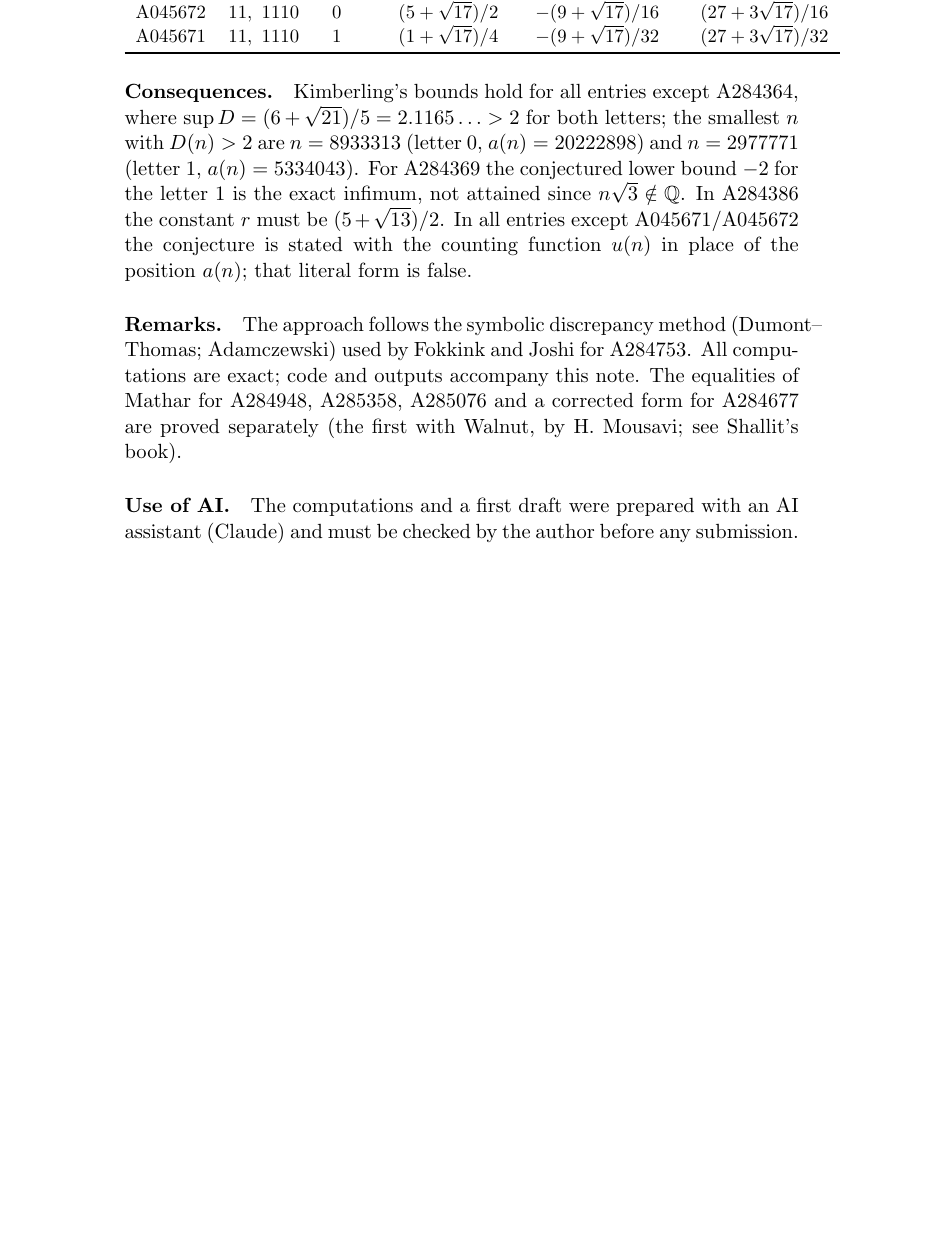
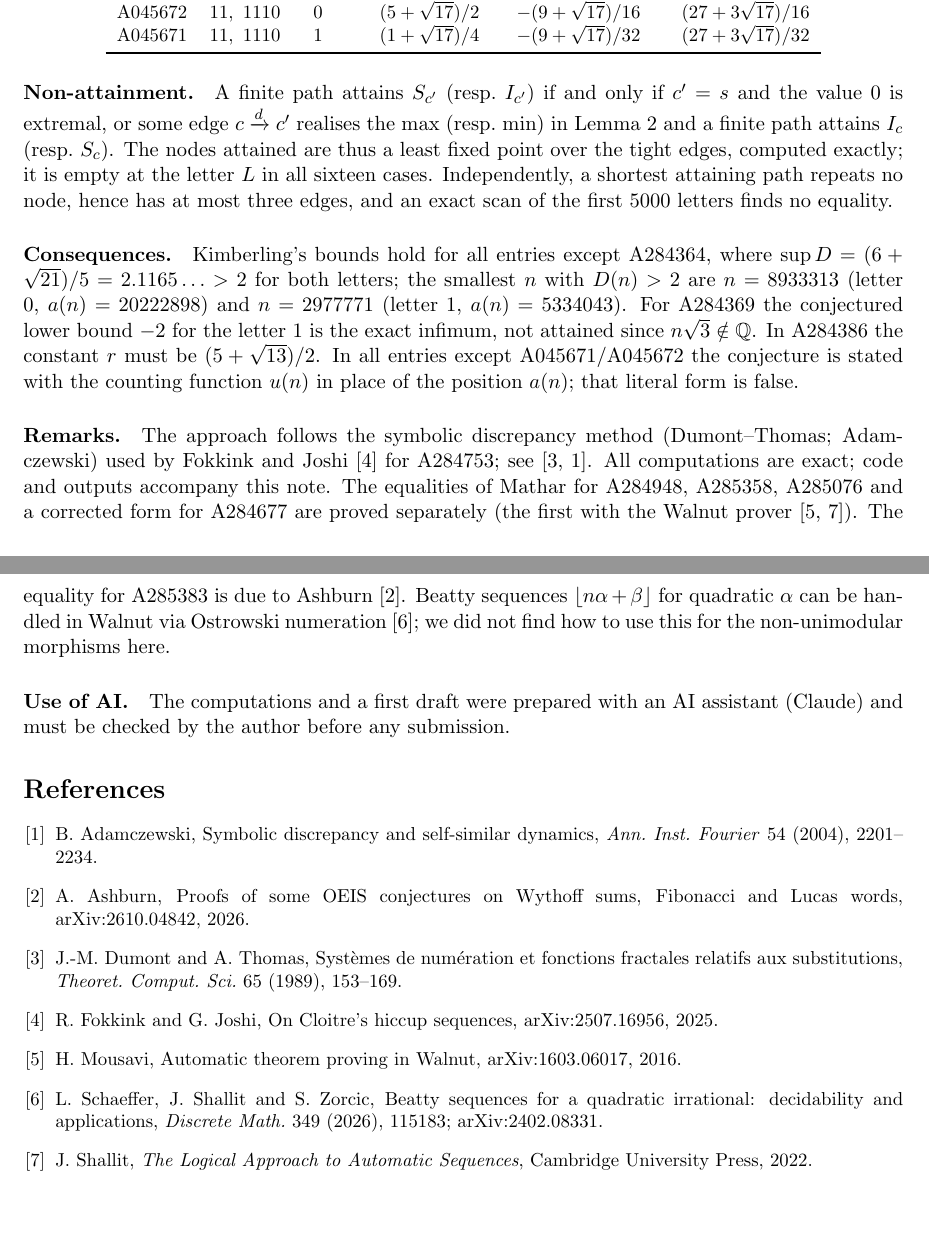
Before and after one commit to joaquimmj/oeis-conjectures, a LaTeX paper (paper/draft.tex): part of page 3 of 3 before the commit and two parts of pages 2 and 3 of 3 after it, the two joined at a grey line, cut so that both start at the same text, the shorter picture padded with empty space. Compiled offline with pdfLaTeX.

```diff
--- a/paper/draft.tex
+++ b/paper/draft.tex
@@ -1,6 +1,6 @@
 % BROUILLON - rien de soumis. Préparé avec l'aide d'une IA (Claude) ; à relire intégralement.
 \documentclass[11pt]{article}
-\usepackage{amsmath,amssymb,amsthm,booktabs}
+\usepackage{amsmath,amssymb,amsthm,booktabs}\usepackage[margin=1in]{geometry}
 \newtheorem{theorem}{Theorem}\newtheorem{lemma}{Lemma}
 \title{Exact discrepancy bounds for some binary morphic words:\\ on conjectures of Kimberling in the OEIS}
 \author{Joaquim Manji-Jung\\ Paris}
@@ -58,6 +60,11 @@
 A045672 & $11,\ 1110$ & 0 & $(5+\sqrt{17})/2$ & $-(9+\sqrt{17})/16$ & $(27+3\sqrt{17})/16$\\
 A045671 & $11,\ 1110$ & 1 & $(1+\sqrt{17})/4$ & $-(9+\sqrt{17})/32$ & $(27+3\sqrt{17})/32$\\\bottomrule
 \end{tabular}\end{center}
+\paragraph{Non-attainment.} A finite path attains $S_{c'}$ (resp.\ $I_{c'}$) if and only if $c'=s$ and the
+value $0$ is extremal, or some edge $c\xrightarrow{d}c'$ realises the max (resp.\ min) in Lemma~\ref{l2} and a
+finite path attains $I_c$ (resp.\ $S_c$). The nodes attained are thus a least fixed point over the tight edges,
+computed exactly; it is empty at the letter $L$ in all sixteen cases. Independently, a shortest attaining path
+repeats no node, hence has at most three edges, and an exact scan of the first $5000$ letters finds no equality.
 \paragraph{Consequences.} Kimberling's bounds hold for all entries except A284364, where
 $\sup D=(6+\sqrt{21})/5=2.1165\ldots>2$ for both letters; the smallest $n$ with $D(n)>2$ are
 $n=8933313$ (letter 0, $a(n)=20222898$) and $n=2977771$ (letter 1, $a(n)=5334043$). For A284369 the
@@ -65,9 +72,20 @@
 In A284386 the constant $r$ must be $(5+\sqrt{13})/2$. In all entries except A045671/A045672 the conjecture
 is stated with the counting function $u(n)$ in place of the position $a(n)$; that literal form is false.
 \paragraph{Remarks.} The approach follows the symbolic discrepancy method (Dumont--Thomas; Adamczewski)
-used by Fokkink and Joshi for A284753. All computations are exact; code and outputs accompany this note.
+used by Fokkink and Joshi~\cite{FJ} for A284753; see \cite{DT,Ad}. All computations are exact; code and outputs accompany this note.
 The equalities of Mathar for A284948, A285358, A285076 and a corrected form for A284677 are proved
-separately (the first with Walnut, by H. Mousavi; see Shallit's book).
+separately (the first with the Walnut prover~\cite{Mo,Sh}). The equality for A285383 is due to
+Ashburn~\cite{As}. Beatty sequences $\lfloor n\alpha+\beta\rfloor$ for quadratic $\alpha$ can be handled in
+Walnut via Ostrowski numeration~\cite{SSZ}; we did not find how to use this for the non-unimodular morphisms here.
 \paragraph{Use of AI.} The computations and a first draft were prepared with an AI assistant (Claude) and
 must be checked by the author before any submission.
+\begin{thebibliography}{9}\small
+\bibitem{Ad} B. Adamczewski, Symbolic discrepancy and self-similar dynamics, \emph{Ann. Inst. Fourier} 54 (2004), 2201--2234.
+\bibitem{As} A. Ashburn, Proofs of some OEIS conjectures on Wythoff sums, Fibonacci and Lucas words, arXiv:2610.04842, 2026.
+\bibitem{DT} J.-M. Dumont and A. Thomas, Syst\`emes de num\'eration et fonctions fractales relatifs aux substitutions, \emph{Theoret. Comput. Sci.} 65 (1989), 153--169.
+\bibitem{FJ} R. Fokkink and G. Joshi, On Cloitre's hiccup sequences, arXiv:2507.16956, 2025.
+\bibitem{Mo} H. Mousavi, Automatic theorem proving in Walnut, arXiv:1603.06017, 2016.
+\bibitem{SSZ} L. Schaeffer, J. Shallit and S. Zorcic, Beatty sequences for a quadratic irrational: decidability and applications, \emph{Discrete Math.} 349 (2026), 115183; arXiv:2402.08331.
+\bibitem{Sh} J. Shallit, \emph{The Logical Approach to Automatic Sequences}, Cambridge University Press, 2022.
+\end{thebibliography}
 \end{document}
```
Also changed, not shown: LOG.md (+2 -0 lines), REPORT.md (+3 -0 lines), paper/draft.pdf (added), paper/draft.tex (14 more changed lines), 1 other file.
